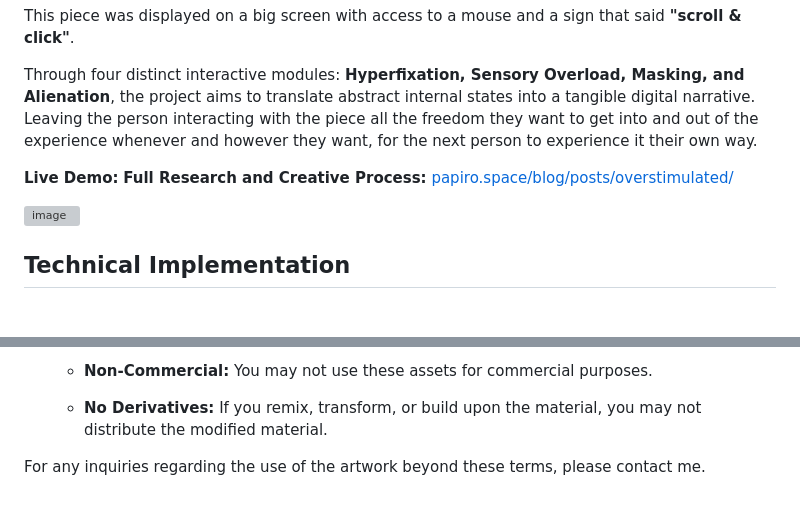
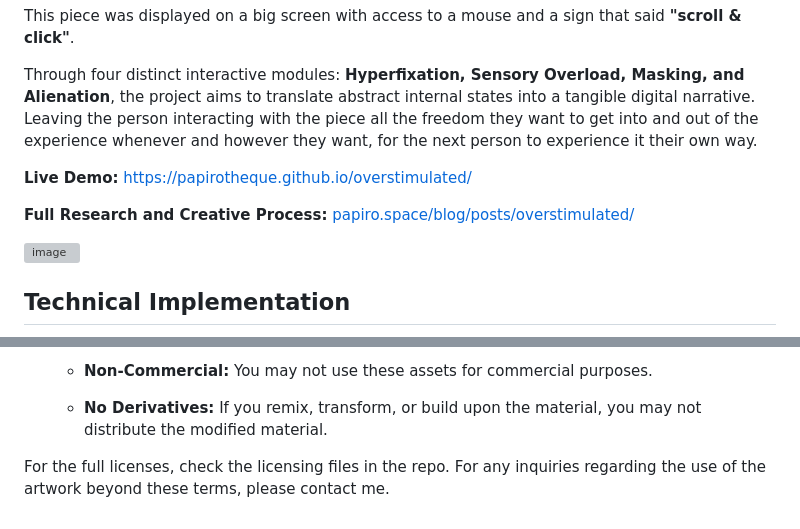
Before and after one commit to papirotheque/overstimulated, a Markdown page: README.md, 2 parts joined by grey strips. GitHub-like rendering; blank space fills up the shorter version; grey boxes are pictures that could not be loaded.

Commit message:
Update README
Added a link to the live demo and clarified licensing information.

```diff
--- a/README.md
+++ b/README.md
@@ -6,7 +6,8 @@ This piece was displayed on a big screen with access to a mouse and a sign that
 
 Through four distinct interactive modules: **Hyperfixation, Sensory Overload, Masking, and Alienation**, the project aims to translate abstract internal states into a tangible digital narrative. Leaving the person interacting with the piece all the freedom they want to get into and out of the experience whenever and however they want, for the next person to experience it their own way.
 
-**Live Demo:**
+**Live Demo:** [https://papirotheque.github.io/overstimulated/](https://papirotheque.github.io/overstimulated/)
+
 **Full Research and Creative Process:** [papiro.space/blog/posts/overstimulated/](https://papiro.space/blog/posts/overstimulated/)
 
 <img width="1600" height="900" alt="image" src="https://github.com/user-attachments/assets/9c6fa330-026b-4718-b76d-ef62ca646a5b" />
@@ -65,5 +66,5 @@ This project uses a dual-licensing model to protect different types of intellect
 
     - **No Derivatives:** If you remix, transform, or build upon the material, you may not distribute the modified material.
 
-
+For the full licenses, check the licensing files in the repo.
 For any inquiries regarding the use of the artwork beyond these terms, please contact me.
```
